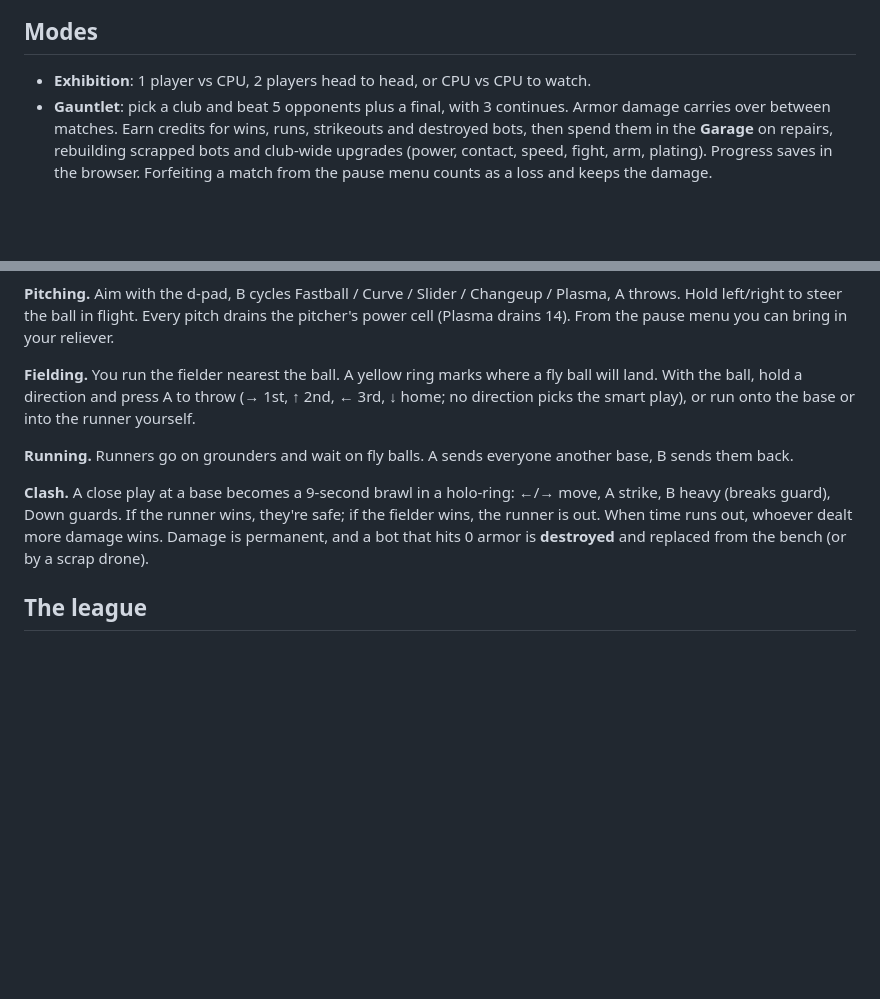
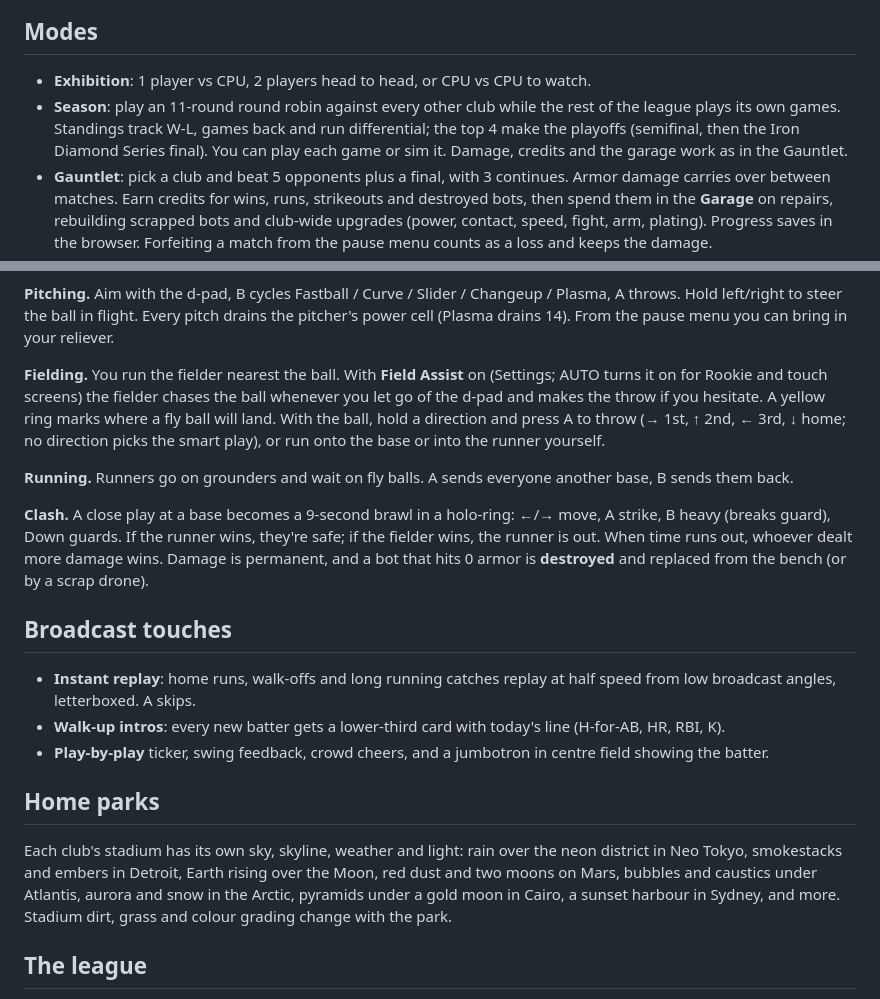
Before and after one commit to oneystar1/New, a Markdown page: iron-diamond/README.md, 2 parts joined by grey strips. Drawn GitHub-style; blank space fills up the shorter version.

```diff
--- a/iron-diamond/README.md
+++ b/iron-diamond/README.md
@@ -34,6 +34,11 @@ python3 tools/build_iron_diamond.py iron-diamond-single.html
 ## Modes
 
 - **Exhibition**: 1 player vs CPU, 2 players head to head, or CPU vs CPU to watch.
+- **Season**: play an 11-round round robin against every other club while
+  the rest of the league plays its own games. Standings track W-L, games back and
+  run differential; the top 4 make the playoffs (semifinal, then the Iron
+  Diamond Series final). You can play each game or sim it. Damage, credits and
+  the garage work as in the Gauntlet.
 - **Gauntlet**: pick a club and beat 5 opponents plus a final, with 3 continues.
   Armor damage carries over between matches. Earn credits for wins, runs,
   strikeouts and destroyed bots, then spend them in the **Garage** on repairs,
@@ -63,7 +68,9 @@ Plasma, A throws. Hold left/right to steer the ball in flight. Every pitch drain
 pitcher's power cell (Plasma drains 14). From the pause menu you can bring in your
 reliever.
 
-**Fielding.** You run the fielder nearest the ball. A yellow ring marks where a fly
+**Fielding.** You run the fielder nearest the ball. With **Field Assist** on
+(Settings; AUTO turns it on for Rookie and touch screens) the fielder chases the
+ball whenever you let go of the d-pad and makes the throw if you hesitate. A yellow ring marks where a fly
 ball will land. With the ball, hold a direction and press A to throw (→ 1st, ↑ 2nd,
 ← 3rd, ↓ home; no direction picks the smart play), or run onto the base or into
 the runner yourself.
@@ -76,6 +83,24 @@ move, A strike, B heavy (breaks guard), Down guards. If the runner wins, they're
 safe; if the fielder wins, the runner is out. When time runs out, whoever dealt more
 damage wins. Damage is permanent, and a bot that hits 0 armor is **destroyed** and
 replaced from the bench (or by a scrap drone).
+
+## Broadcast touches
+
+- **Instant replay**: home runs, walk-offs and long running catches replay at
+  half speed from low broadcast angles, letterboxed. A skips.
+- **Walk-up intros**: every new batter gets a lower-third card with today's
+  line (H-for-AB, HR, RBI, K).
+- **Play-by-play** ticker, swing feedback, crowd cheers, and a jumbotron in
+  centre field showing the batter.
+
+## Home parks
+
+Each club's stadium has its own sky, skyline, weather and light: rain over the
+neon district in Neo Tokyo, smokestacks and embers in Detroit, Earth rising over
+the Moon, red dust and two moons on Mars, bubbles and caustics under Atlantis,
+aurora and snow in the Arctic, pyramids under a gold moon in Cairo, a sunset
+harbour in Sydney, and more. Stadium dirt, grass and colour grading change with
+the park.
 
 ## The league
 
```
Also changed, not shown: docs/screenshots/iron-diamond/replay.png (added), docs/screenshots/iron-diamond/standings.png (added), 11 other files.
